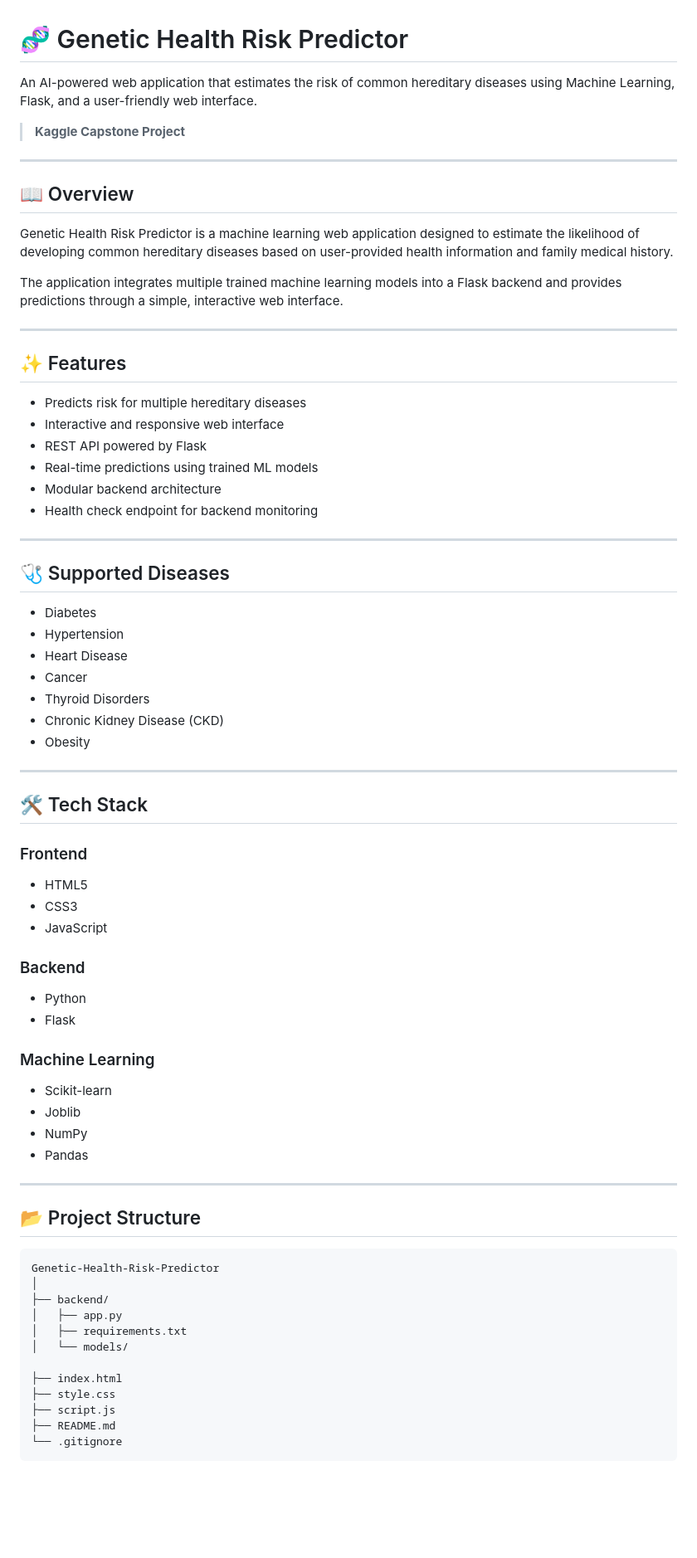
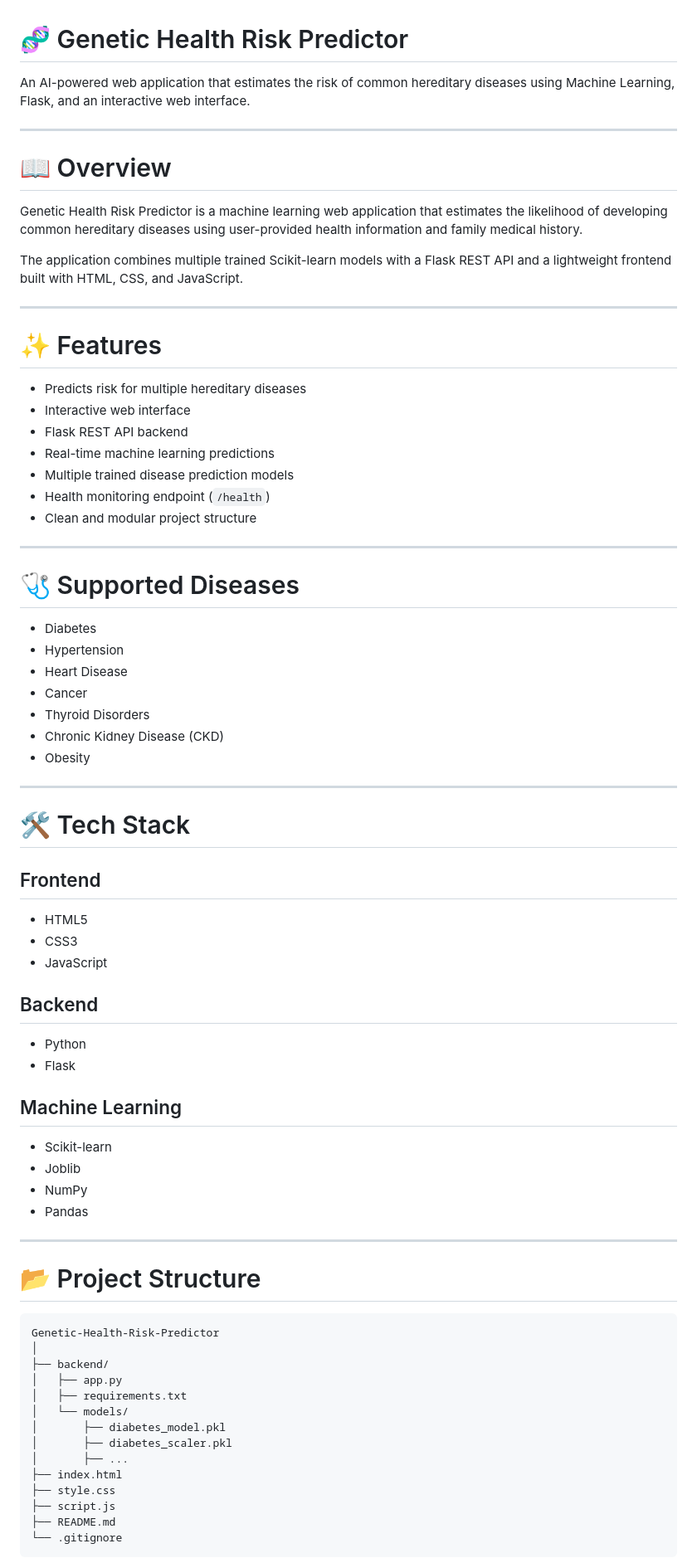
Before and after one commit to prash79/Genetic-Health-Risk-Predictor, a Markdown page: README.md, the part around one of its changes. Shown at 83% size. Rendered like a GitHub page; blank space fills up the shorter version.

````diff
--- a/README.md
+++ b/README.md
@@ -1,65 +1,64 @@
 # 🧬 Genetic Health Risk Predictor
 
-An AI-powered web application that estimates the risk of common hereditary diseases using Machine Learning, Flask, and a user-friendly web interface.
-
-> **Kaggle Capstone Project**
+An AI-powered web application that estimates the risk of common hereditary diseases using Machine Learning, Flask, and an interactive web interface.
 
 ---
 
-## 📖 Overview
+# 📖 Overview
 
-Genetic Health Risk Predictor is a machine learning web application designed to estimate the likelihood of developing common hereditary diseases based on user-provided health information and family medical history.
+Genetic Health Risk Predictor is a machine learning web application that estimates the likelihood of developing common hereditary diseases using user-provided health information and family medical history.
 
-The application integrates multiple trained machine learning models into a Flask backend and provides predictions through a simple, interactive web interface.
+The application combines multiple trained Scikit-learn models with a Flask REST API and a lightweight frontend built with HTML, CSS, and JavaScript.
 
 ---
 
-## ✨ Features
+# ✨ Features
 
-- Predicts risk for multiple hereditary diseases
-- Interactive and responsive web interface
-- REST API powered by Flask
-- Real-time predictions using trained ML models
-- Modular backend architecture
-- Health check endpoint for backend monitoring
+* Predicts risk for multiple hereditary diseases
+* Interactive web interface
+* Flask REST API backend
+* Real-time machine learning predictions
+* Multiple trained disease prediction models
+* Health monitoring endpoint (`/health`)
+* Clean and modular project structure
 
 ---
 
-## 🩺 Supported Diseases
+# 🩺 Supported Diseases
 
-- Diabetes
-- Hypertension
-- Heart Disease
-- Cancer
-- Thyroid Disorders
-- Chronic Kidney Disease (CKD)
-- Obesity
+* Diabetes
+* Hypertension
+* Heart Disease
+* Cancer
+* Thyroid Disorders
+* Chronic Kidney Disease (CKD)
+* Obesity
 
 ---
 
-## 🛠️ Tech Stack
+# 🛠️ Tech Stack
 
-### Frontend
+## Frontend
 
-- HTML5
-- CSS3
-- JavaScript
+* HTML5
+* CSS3
+* JavaScript
 
-### Backend
+## Backend
 
-- Python
-- Flask
+* Python
+* Flask
 
-### Machine Learning
+## Machine Learning
 
-- Scikit-learn
-- Joblib
-- NumPy
-- Pandas
+* Scikit-learn
+* Joblib
+* NumPy
+* Pandas
 
 ---
 
-## 📂 Project Structure
+# 📂 Project Structure
 
 ```
 Genetic-Health-Risk-Predictor
@@ -68,7 +67,9 @@ Genetic-Health-Risk-Predictor
 │   ├── app.py
 │   ├── requirements.txt
 │   └── models/
-
+│       ├── diabetes_model.pkl
+│       ├── diabetes_scaler.pkl
+│       ├── ...
 ├── index.html
 ├── style.css
 ├── script.js
````
Also changed, not shown: other parts of README.md (+64 -69 lines).
